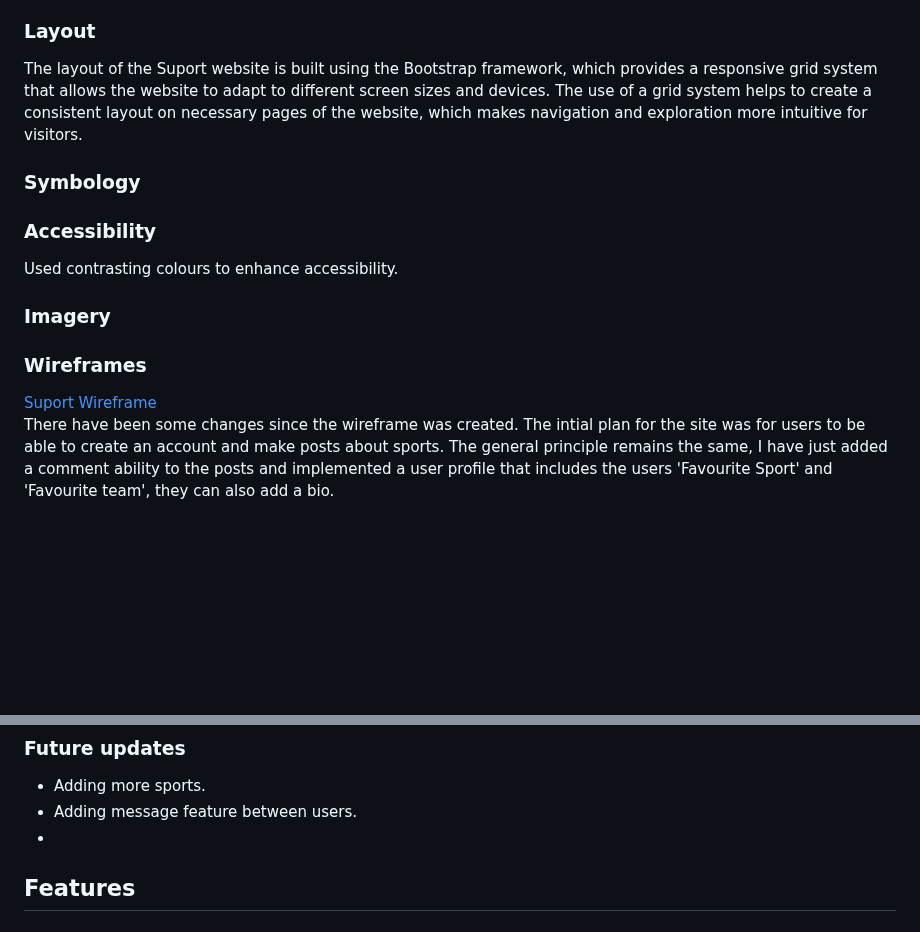
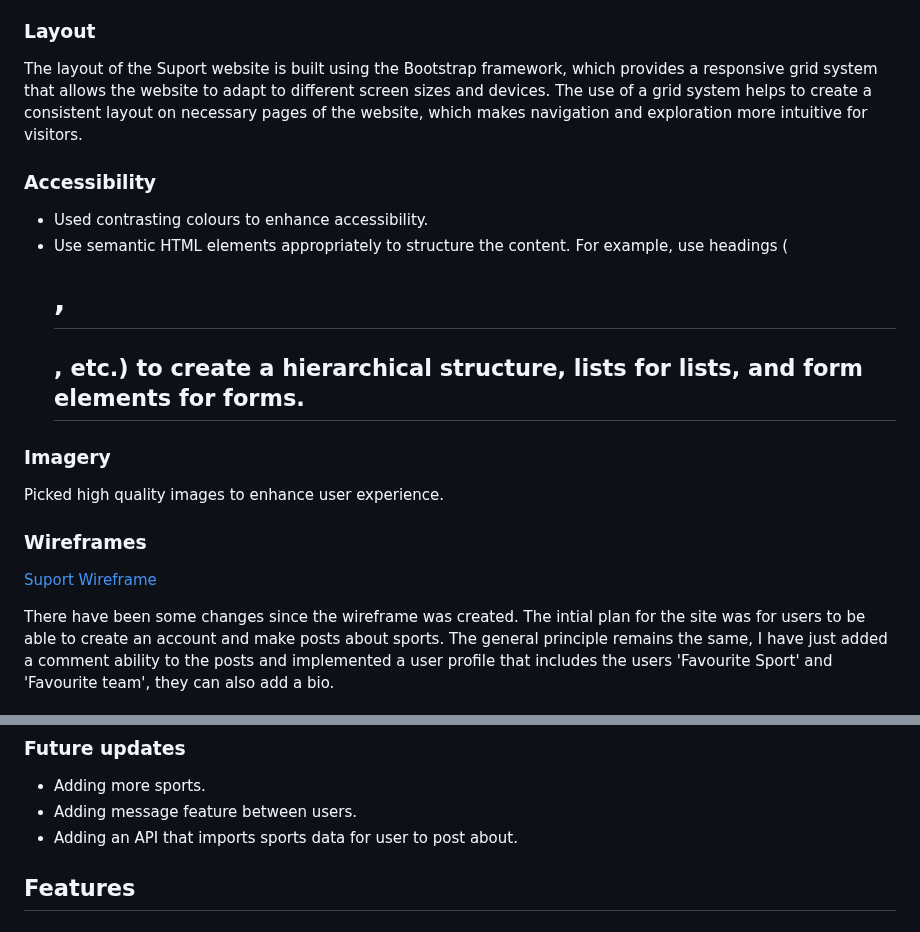
Before and after one commit to ojalaw/suport_MP3, a Markdown page: README.md, 2 parts joined by grey strips. Rendered like a GitHub page; blank space fills up the shorter version.

Commit message:
Update README.md
Added further content to README.md file

```diff
--- a/README.md
+++ b/README.md
@@ -83,21 +83,21 @@ The font used throughout the site is 'Ubuntu', I have chosen this font because I
 The layout of the Suport website is built using the Bootstrap framework, which provides a responsive grid system that allows the website to adapt to different screen sizes and devices. The use of a grid system helps to create a consistent layout on necessary pages of the website, which makes navigation and exploration more intuitive for visitors.
 
 
-### Symbology
-
-
-
 ### Accessibility
 
-Used contrasting colours to enhance accessibility.
+- Used contrasting colours to enhance accessibility.
+-  Use semantic HTML elements appropriately to structure the content. For example, use headings (<h1>, <h2>, etc.) to create a hierarchical structure, lists for lists, and form elements for forms.
 
 
 ### Imagery
+
+Picked high quality images to enhance user experience.
 
 
 ### Wireframes
 
 [Suport Wireframe](README-images/suport-mp3-wireframe.pdf "Link to Suport wireframe")
+
 There have been some changes since the wireframe was created. The intial plan for the site was for users to be able to create an account and make posts about sports. The general principle remains the same, I have just added a comment ability to the posts and implemented a user profile that includes the users 'Favourite Sport' and 'Favourite team', they can also add a bio.
 
 ### Data Model
@@ -158,7 +158,7 @@ Flash messages provide feedback to users about the status of their actions. For
 ### Future updates
 - Adding more sports.
 - Adding message feature between users.
--
+- Adding an API that imports sports data for user to post about.
 
 
 ## Features
```
